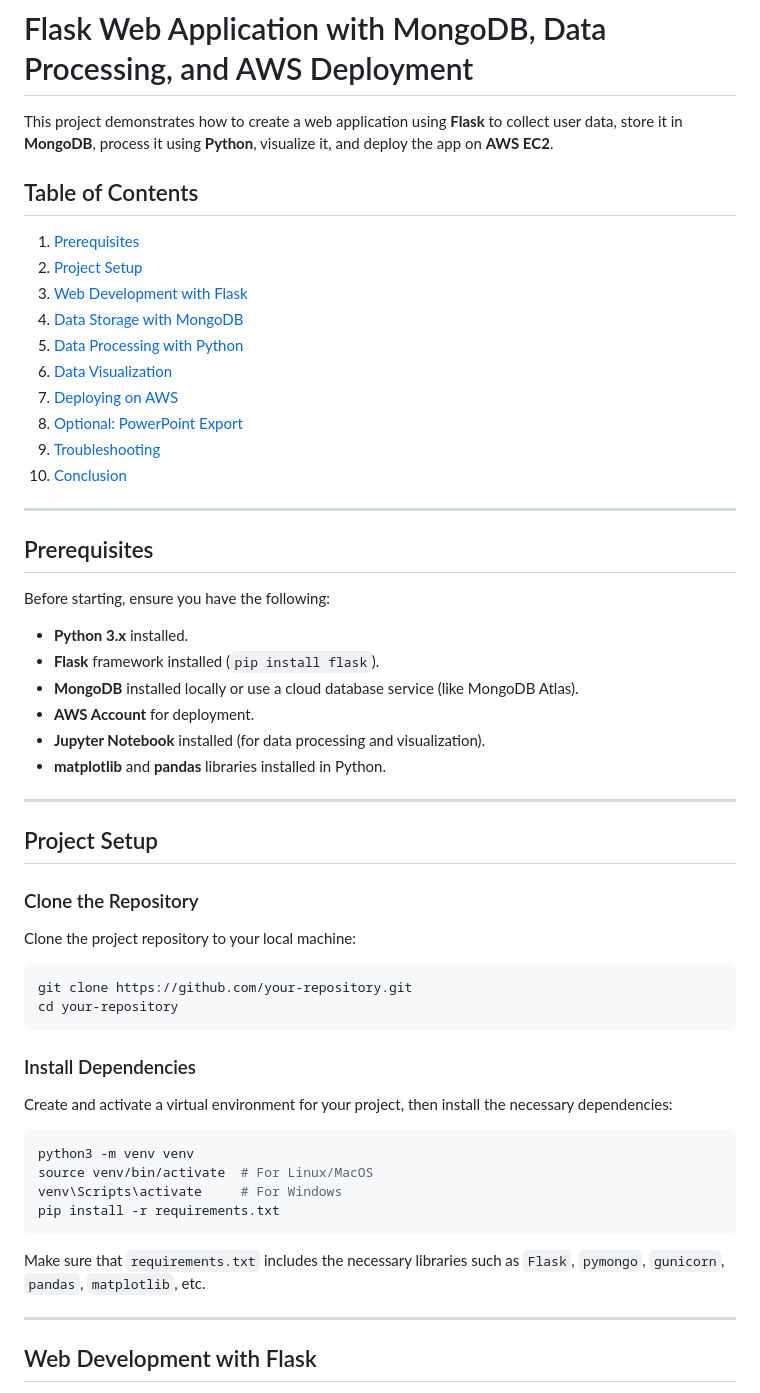
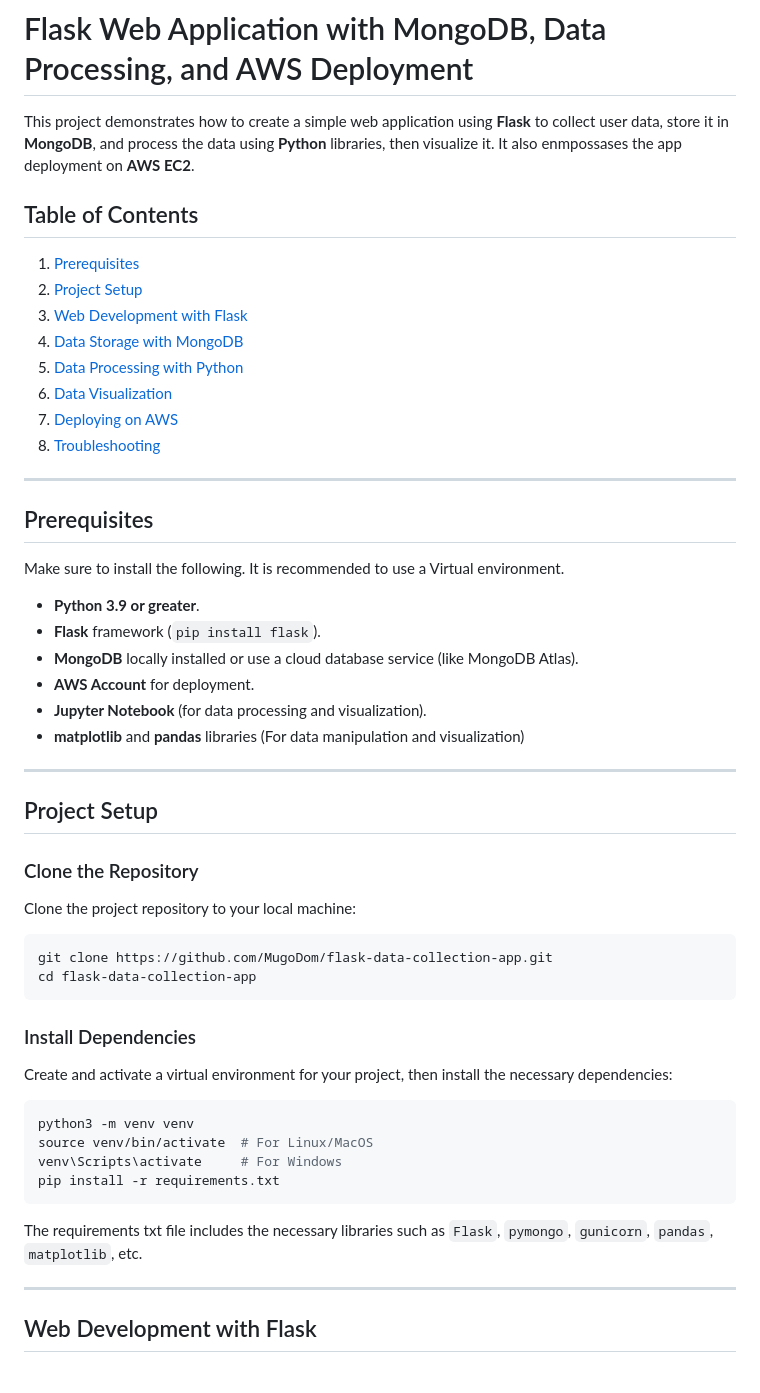
Before and after one commit to MugoDom/flask-data-collection-app, a Markdown page: README.md, the part around one of its changes. Rendered like a GitHub page.

````diff
--- a/README.md
+++ b/README.md
@@ -1,7 +1,8 @@
 
 # Flask Web Application with MongoDB, Data Processing, and AWS Deployment
 
-This project demonstrates how to create a web application using **Flask** to collect user data, store it in **MongoDB**, process it using **Python**, visualize it, and deploy the app on **AWS EC2**.
+This project demonstrates how to create a simple web application using **Flask** to collect user data, store it in **MongoDB**, and process the data using **Python** libraries, then visualize it.
+It also enmpossases the app deployment on **AWS EC2**.
 
 ## Table of Contents
 
@@ -12,22 +13,19 @@ This project demonstrates how to create a web application using **Flask** to col
 5. [Data Processing with Python](#data-processing-with-python)
 6. [Data Visualization](#data-visualization)
 7. [Deploying on AWS](#deploying-on-aws)
-8. [Optional: PowerPoint Export](#optional-powerpoint-export)
-9. [Troubleshooting](#troubleshooting)
-10. [Conclusion](#conclusion)
+8. [Troubleshooting](#troubleshooting)
 
 ---
-
 ## Prerequisites
 
-Before starting, ensure you have the following:
+Make sure to install the following. It is recommended to use a Virtual environment.
 
-- **Python 3.x** installed.
-- **Flask** framework installed (`pip install flask`).
-- **MongoDB** installed locally or use a cloud database service (like MongoDB Atlas).
+- **Python 3.9 or greater**.
+- **Flask** framework (`pip install flask`).
+- **MongoDB** locally installed or use a cloud database service (like MongoDB Atlas).
 - **AWS Account** for deployment.
-- **Jupyter Notebook** installed (for data processing and visualization).
-- **matplotlib** and **pandas** libraries installed in Python.
+- **Jupyter Notebook** (for data processing and visualization).
+- **matplotlib** and **pandas** libraries (For data manipulation and visualization)
 
 ---
 
@@ -38,8 +36,8 @@ Before starting, ensure you have the following:
 Clone the project repository to your local machine:
 
 ```bash
-git clone https://github.com/your-repository.git
-cd your-repository
+git clone https://github.com/MugoDom/flask-data-collection-app.git
+cd flask-data-collection-app
 ```
 
 ### Install Dependencies
@@ -53,7 +51,7 @@ venv\Scripts\activate     # For Windows
 pip install -r requirements.txt
 ```
 
-Make sure that `requirements.txt` includes the necessary libraries such as `Flask`, `pymongo`, `gunicorn`, `pandas`, `matplotlib`, etc.
+The requirements txt file includes the necessary libraries such as `Flask`, `pymongo`, `gunicorn`, `pandas`, `matplotlib`, etc.
 
 ---
 
````
Also changed, not shown: other parts of README.md (+2 -106 lines).
